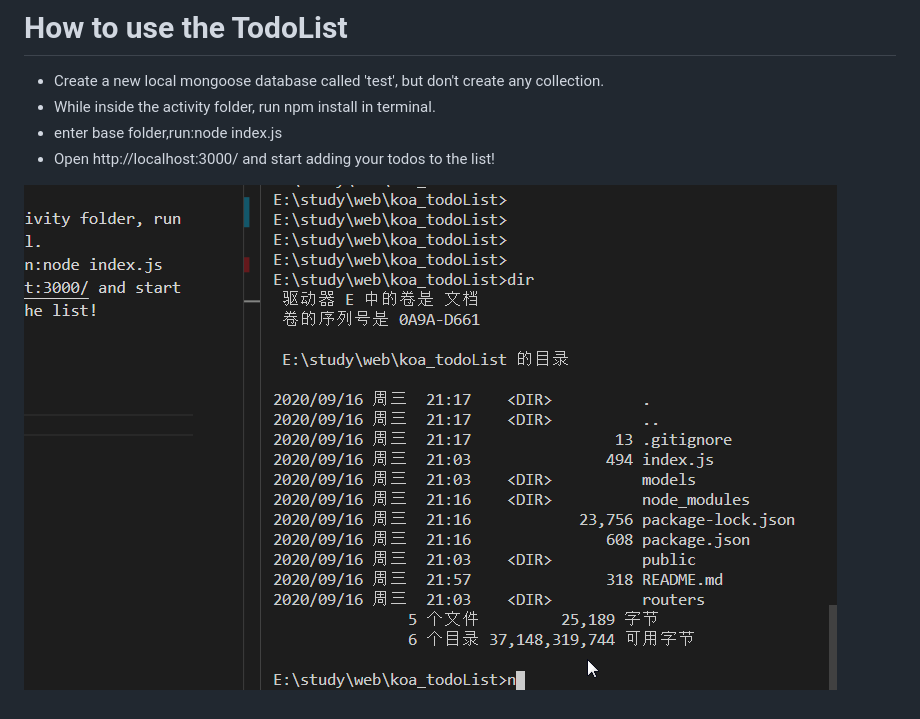
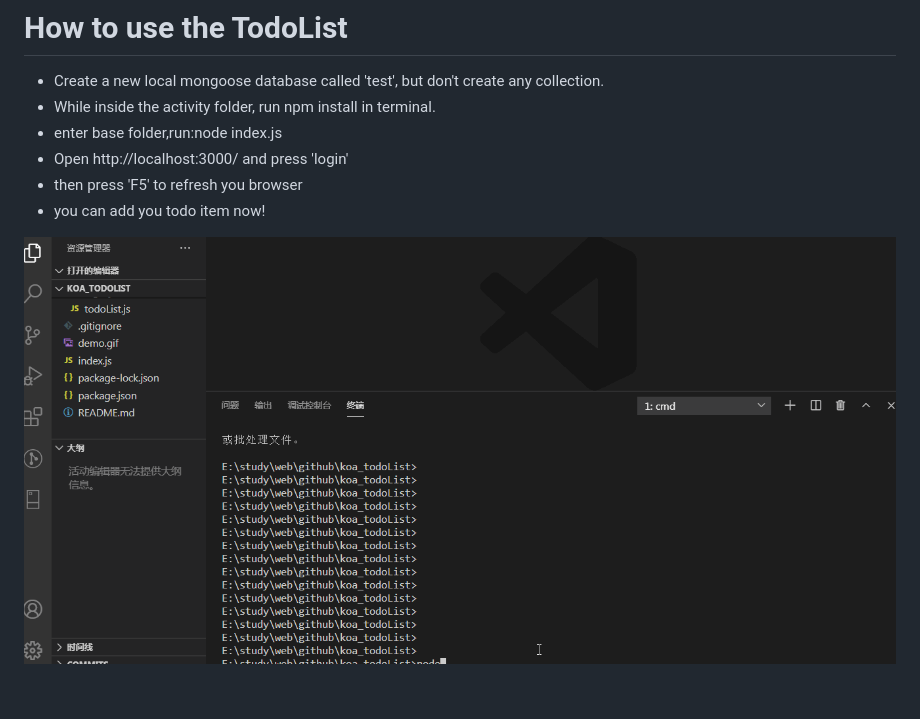
Before and after one commit to kfcfk1985/koa_todoList, a Markdown page: README.md, the part around the change. GitHub-like rendering; pictures changed too: demo.gif.

```diff
--- a/README.md
+++ b/README.md
@@ -3,8 +3,9 @@
 + Create a new local mongoose database called 'test', but don't create any collection.
 + While inside the activity folder, run npm install in terminal.
 + enter base folder,run:node index.js
-+ Open http://localhost:3000/ and start adding your todos to the list!
-
++ Open http://localhost:3000/ and press 'login'
++ then press 'F5' to refresh you browser
++ you can add you todo item now!
 
 
 
```
Also changed, not shown: 2 other files.
